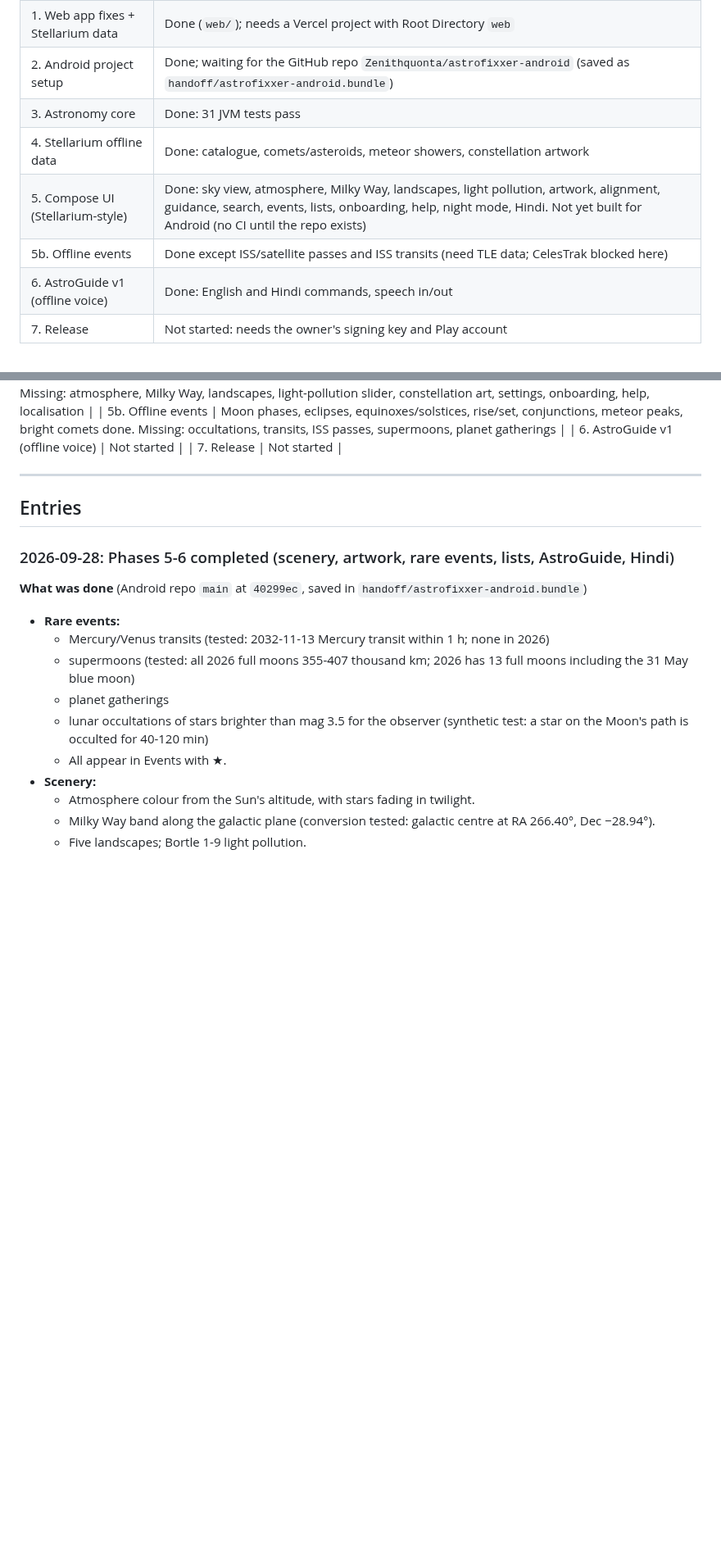
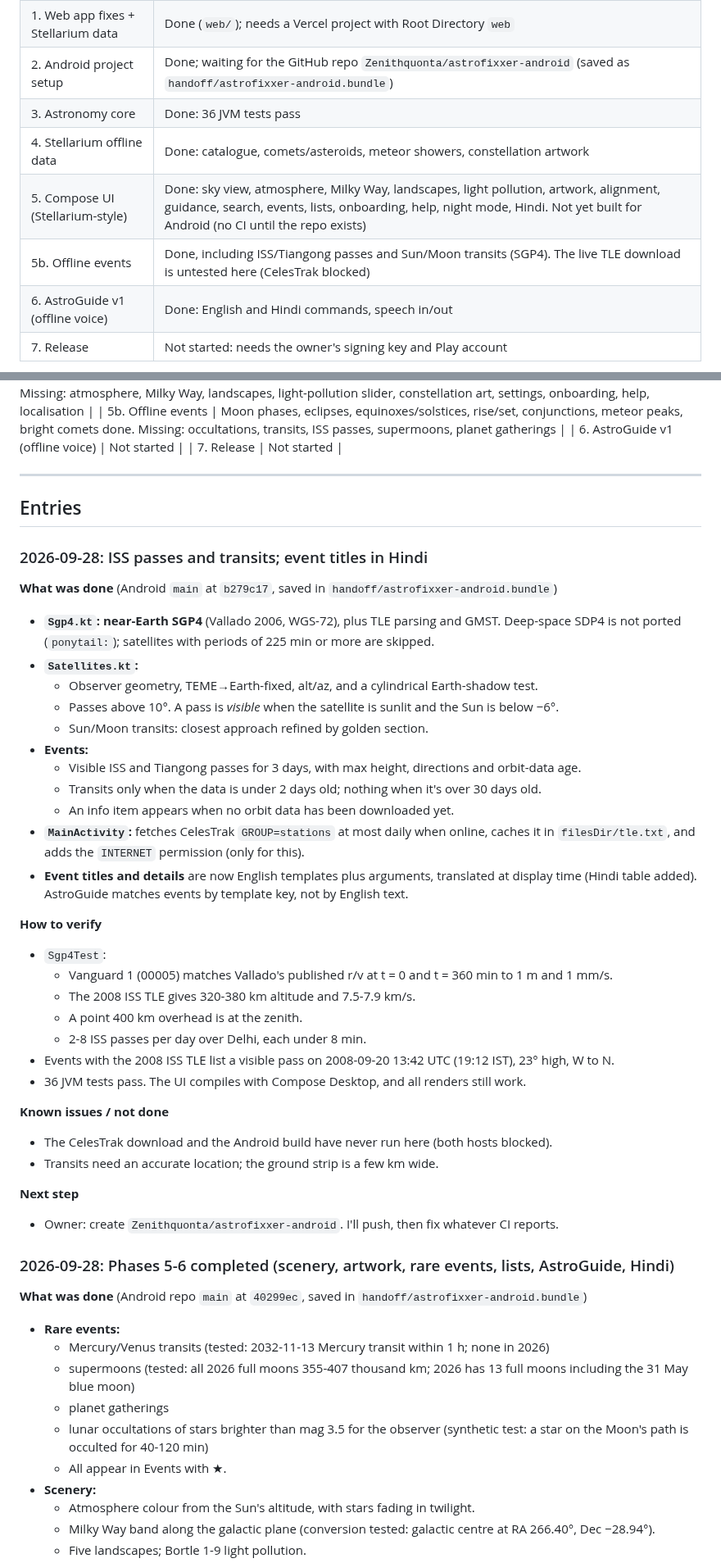
Before and after one commit to Zenithquonta/astrofixxer-android, a Markdown page: docs/HANDOFF.md, 2 parts joined by grey strips. Shown at 82% size. Rendered like a GitHub page; blank space fills up the shorter version.

Commit message:
Log ISS passes/transits handoff; update Android bundle
Co-Authored-By: Claude Opus 5.5 <noreply@anthropic.com>
Claude-Session: https://claude.ai/code/session_01848xxHCpTLYBqz25rSEdAt

```diff
--- a/docs/HANDOFF.md
+++ b/docs/HANDOFF.md
@@ -23,10 +23,10 @@ A running log. **Add a new entry at the top every time code is implemented or ch
 | 0. Analysis, UI prompt, plan | Done |
 | 1. Web app fixes + Stellarium data | Done (`web/`); needs a Vercel project with Root Directory `web` |
 | 2. Android project setup | Done; waiting for the GitHub repo `Zenithquonta/astrofixxer-android` (saved as `handoff/astrofixxer-android.bundle`) |
-| 3. Astronomy core | Done: 31 JVM tests pass |
+| 3. Astronomy core | Done: 36 JVM tests pass |
 | 4. Stellarium offline data | Done: catalogue, comets/asteroids, meteor showers, constellation artwork |
 | 5. Compose UI (Stellarium-style) | Done: sky view, atmosphere, Milky Way, landscapes, light pollution, artwork, alignment, guidance, search, events, lists, onboarding, help, night mode, Hindi. Not yet built for Android (no CI until the repo exists) |
-| 5b. Offline events | Done except ISS/satellite passes and ISS transits (need TLE data; CelesTrak blocked here) |
+| 5b. Offline events | Done, including ISS/Tiangong passes and Sun/Moon transits (SGP4). The live TLE download is untested here (CelesTrak blocked) |
 | 6. AstroGuide v1 (offline voice) | Done: English and Hindi commands, speech in/out |
 | 7. Release | Not started: needs the owner's signing key and Play account |
 
@@ -44,6 +44,37 @@ A running log. **Add a new entry at the top every time code is implemented or ch
 ---
 
 ## Entries
+
+### 2026-09-28: ISS passes and transits; event titles in Hindi
+
+**What was done** (Android `main` at `b279c17`, saved in `handoff/astrofixxer-android.bundle`)
+- **`Sgp4.kt`: near-Earth SGP4** (Vallado 2006, WGS-72), plus TLE parsing and GMST. Deep-space SDP4 is not ported (`ponytail:`); satellites with periods of 225 min or more are skipped.
+- **`Satellites.kt`:**
+  - Observer geometry, TEME→Earth-fixed, alt/az, and a cylindrical Earth-shadow test.
+  - Passes above 10°. A pass is *visible* when the satellite is sunlit and the Sun is below −6°.
+  - Sun/Moon transits: closest approach refined by golden section.
+- **Events:**
+  - Visible ISS and Tiangong passes for 3 days, with max height, directions and orbit-data age.
+  - Transits only when the data is under 2 days old; nothing when it's over 30 days old.
+  - An info item appears when no orbit data has been downloaded yet.
+- **`MainActivity`:** fetches CelesTrak `GROUP=stations` at most daily when online, caches it in `filesDir/tle.txt`, and adds the `INTERNET` permission (only for this).
+- **Event titles and details** are now English templates plus arguments, translated at display time (Hindi table added). AstroGuide matches events by template key, not by English text.
+
+**How to verify**
+- `Sgp4Test`:
+  - Vanguard 1 (00005) matches Vallado's published r/v at t = 0 and t = 360 min to 1 m and 1 mm/s.
+  - The 2008 ISS TLE gives 320-380 km altitude and 7.5-7.9 km/s.
+  - A point 400 km overhead is at the zenith.
+  - 2-8 ISS passes per day over Delhi, each under 8 min.
+- Events with the 2008 ISS TLE list a visible pass on 2008-09-20 13:42 UTC (19:12 IST), 23° high, W to N.
+- 36 JVM tests pass. The UI compiles with Compose Desktop, and all renders still work.
+
+**Known issues / not done**
+- The CelesTrak download and the Android build have never run here (both hosts blocked).
+- Transits need an accurate location; the ground strip is a few km wide.
+
+**Next step**
+- Owner: create `Zenithquonta/astrofixxer-android`. I'll push, then fix whatever CI reports.
 
 ### 2026-09-28: Phases 5-6 completed (scenery, artwork, rare events, lists, AstroGuide, Hindi)
 
```
